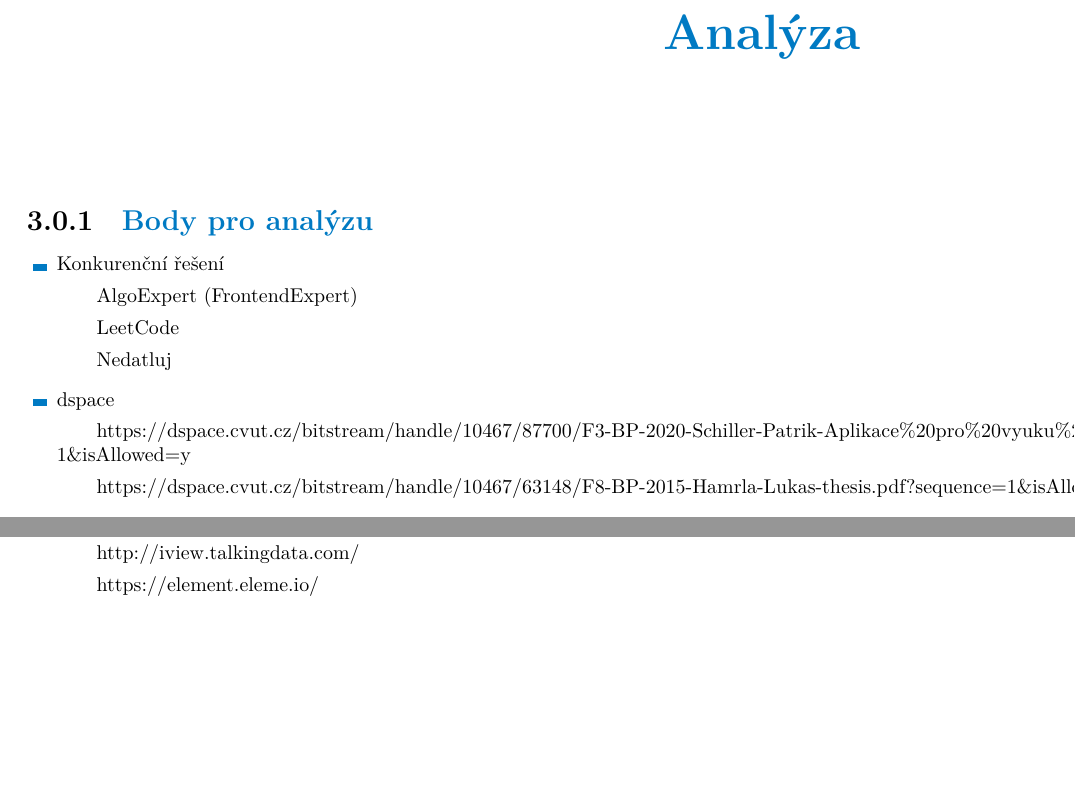
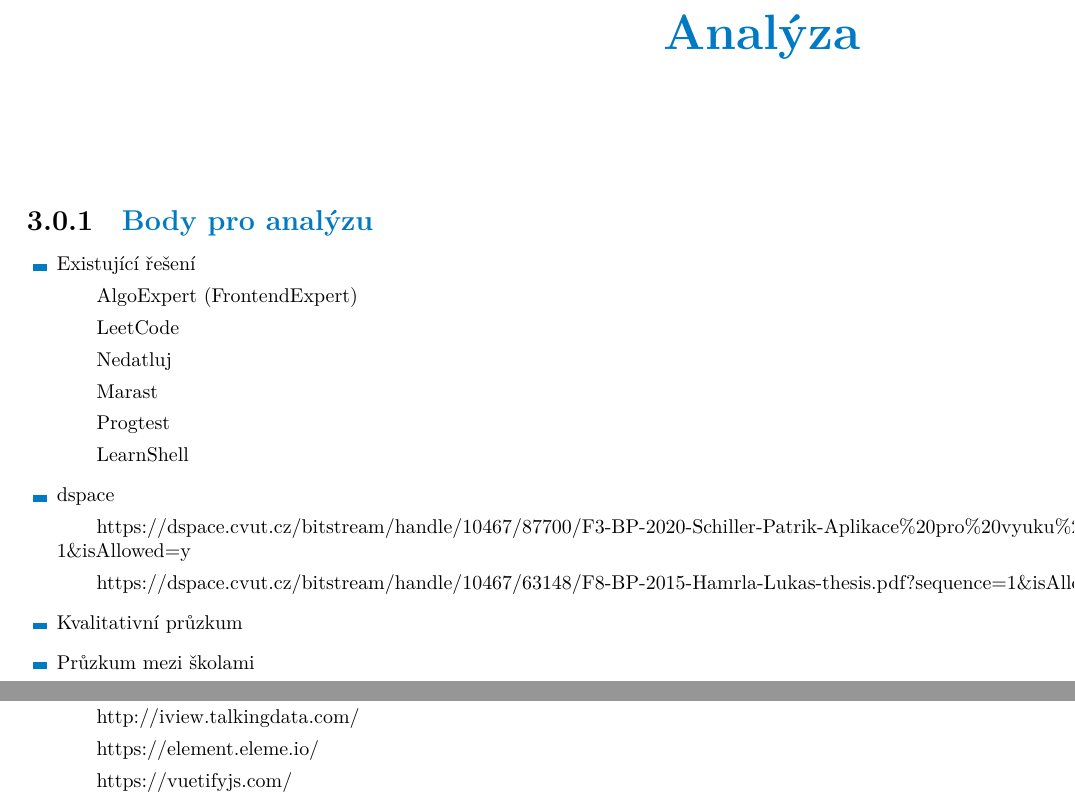
Before and after one commit to v-moravec/master-thesis, a LaTeX thesis (ctufit-thesis.tex, which reads text/analysis.tex, text/technologies.tex): two parts of pages 17 and 19 of 33, joined at a grey line, cut so that both start at the same text, the shorter picture padded with empty space. Compiled offline with XeLaTeX.

Commit message:
Added notes.

```diff
--- a/text/analysis.tex
+++ b/text/analysis.tex
@@ -5,11 +5,16 @@
 
 \subsection{Body pro analýzu}
 \begin{itemize}
-    \item Konkurenční řešení
+    \item Existující řešení
     \subitem AlgoExpert (FrontendExpert)
     \subitem LeetCode
-    \subitem Nedatluj
+    \subitem Nedatluj % Nevím jestli zmiňovat, vlastně to není řešení zaměřené na stejnou oblast
+    \subitem Marast
+    \subitem Progtest
+    \subitem LearnShell % ? Nefunguje ?
     \item dspace
     \subitem https://dspace.cvut.cz/bitstream/handle/10467/87700/F3-BP-2020-Schiller-Patrik-Aplikace\%20pro\%20vyuku\%20programovani\%203D\%20grafiky.pdf?sequence=-1\&isAllowed=y
     \subitem https://dspace.cvut.cz/bitstream/handle/10467/63148/F8-BP-2015-Hamrla-Lukas-thesis.pdf?sequence=1\&isAllowed=y
+    \item Kvalitativní průzkum
+    \item Průzkum mezi školami
 \end{itemize}
--- a/text/technologies.tex
+++ b/text/technologies.tex
@@ -18,4 +18,5 @@
     \subitem https://quasar.dev/
     \subitem http://iview.talkingdata.com/
     \subitem https://element.eleme.io/
+    \subitem https://vuetifyjs.com/
 \end{itemize}
```
